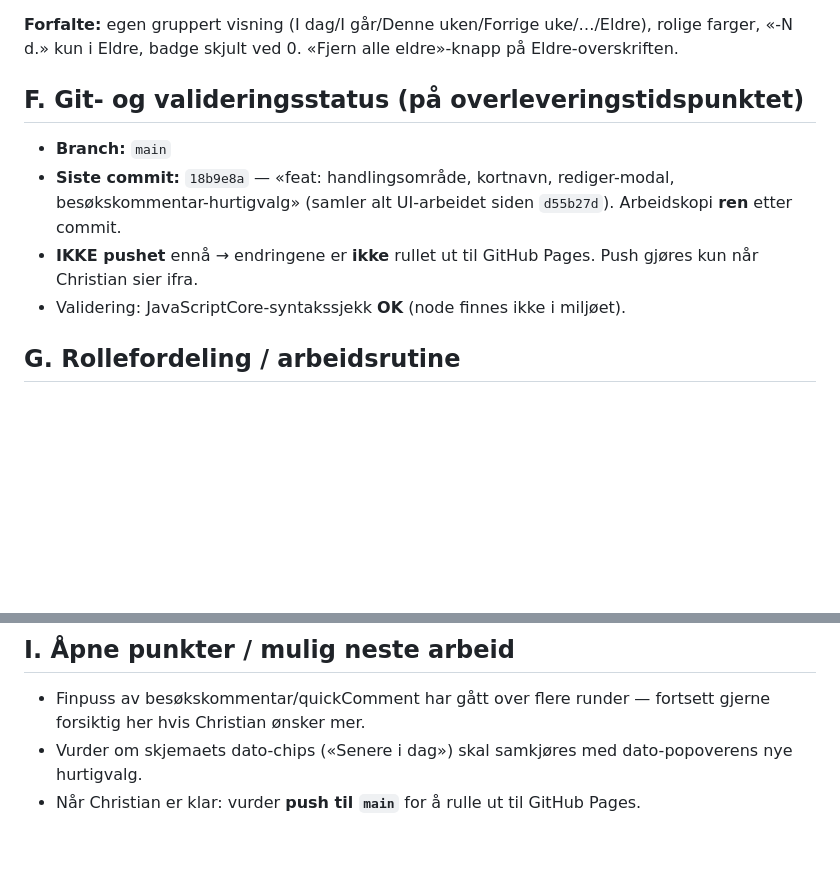
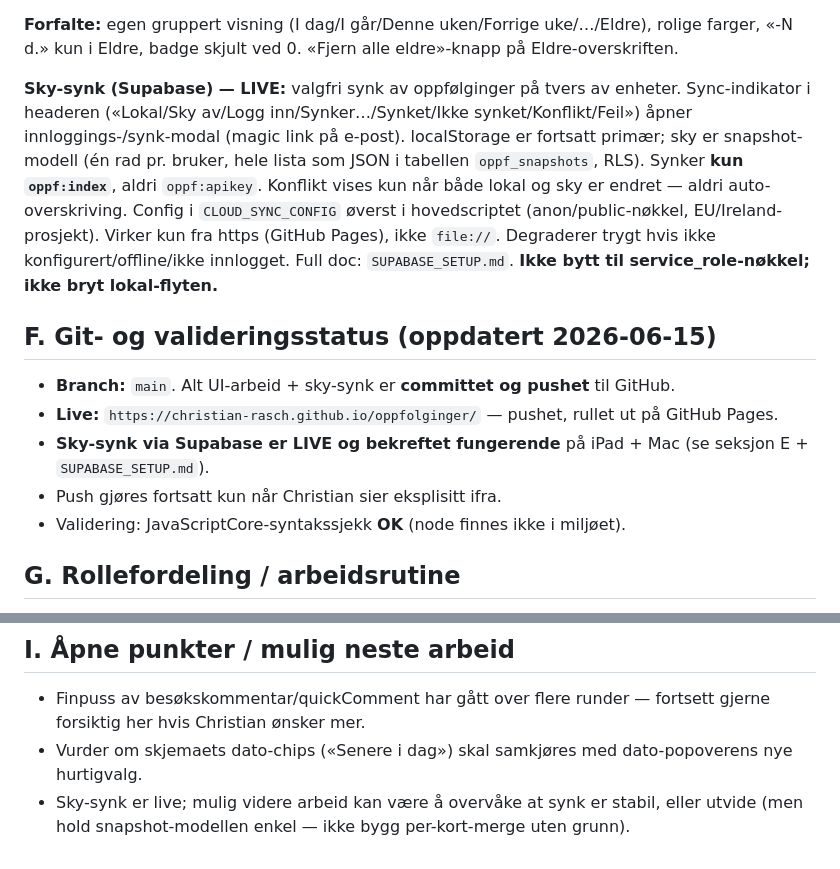
Before and after one commit to christian-rasch/oppfolginger, a Markdown page: HANDOFF_NEXT_CHAT.md, 2 parts joined by grey strips. Rendered like a GitHub page; blank space fills up the shorter version.

Commit message:
docs: marker sky-synk som live i handoff + prosjektstatus
Co-Authored-By: Claude Opus 4.8 (1M context) <noreply@anthropic.com>

```diff
--- a/HANDOFF_NEXT_CHAT.md
+++ b/HANDOFF_NEXT_CHAT.md
@@ -86,11 +86,13 @@ der kun «N d.» er rød. Klikk på check-boksen oppdaterer `waitingSince` til n
 
 **Forfalte:** egen gruppert visning (I dag/I går/Denne uken/Forrige uke/…/Eldre), rolige farger, «-N d.» kun i Eldre, badge skjult ved 0. «Fjern alle eldre»-knapp på Eldre-overskriften.
 
-## F. Git- og valideringsstatus (på overleveringstidspunktet)
-- **Branch:** `main`
-- **Siste commit:** `18b9e8a` — «feat: handlingsområde, kortnavn, rediger-modal, besøkskommentar-hurtigvalg»
-  (samler alt UI-arbeidet siden `d55b27d`). Arbeidskopi **ren** etter commit.
-- **IKKE pushet** ennå → endringene er **ikke** rullet ut til GitHub Pages. Push gjøres kun når Christian sier ifra.
+**Sky-synk (Supabase) — LIVE:** valgfri synk av oppfølginger på tvers av enheter. Sync-indikator i headeren («Lokal/Sky av/Logg inn/Synker…/Synket/Ikke synket/Konflikt/Feil») åpner innloggings-/synk-modal (magic link på e-post). localStorage er fortsatt primær; sky er snapshot-modell (én rad pr. bruker, hele lista som JSON i tabellen `oppf_snapshots`, RLS). Synker **kun `oppf:index`**, aldri `oppf:apikey`. Konflikt vises kun når både lokal og sky er endret — aldri auto-overskriving. Config i `CLOUD_SYNC_CONFIG` øverst i hovedscriptet (anon/public-nøkkel, EU/Ireland-prosjekt). Virker kun fra https (GitHub Pages), ikke `file://`. Degraderer trygt hvis ikke konfigurert/offline/ikke innlogget. Full doc: `SUPABASE_SETUP.md`. **Ikke bytt til service_role-nøkkel; ikke bryt lokal-flyten.**
+
+## F. Git- og valideringsstatus (oppdatert 2026-06-15)
+- **Branch:** `main`. Alt UI-arbeid + sky-synk er **committet og pushet** til GitHub.
+- **Live:** `https://christian-rasch.github.io/oppfolginger/` — pushet, rullet ut på GitHub Pages.
+- **Sky-synk via Supabase er LIVE og bekreftet fungerende** på iPad + Mac (se seksjon E + `SUPABASE_SETUP.md`).
+- Push gjøres fortsatt kun når Christian sier eksplisitt ifra.
 - Validering: JavaScriptCore-syntakssjekk **OK** (node finnes ikke i miljøet).
 
 ## G. Rollefordeling / arbeidsrutine
@@ -105,4 +107,4 @@ der kun «N d.» er rød. Klikk på check-boksen oppdaterer `waitingSince` til n
 ## I. Åpne punkter / mulig neste arbeid
 - Finpuss av besøkskommentar/quickComment har gått over flere runder — fortsett gjerne forsiktig her hvis Christian ønsker mer.
 - Vurder om skjemaets dato-chips («Senere i dag») skal samkjøres med dato-popoverens nye hurtigvalg.
-- Når Christian er klar: vurder **push til `main`** for å rulle ut til GitHub Pages.
+- Sky-synk er live; mulig videre arbeid kan være å overvåke at synk er stabil, eller utvide (men hold snapshot-modellen enkel — ikke bygg per-kort-merge uten grunn).
```
Also changed, not shown: PROJECT_STATUS.md (+1 -1 lines).
